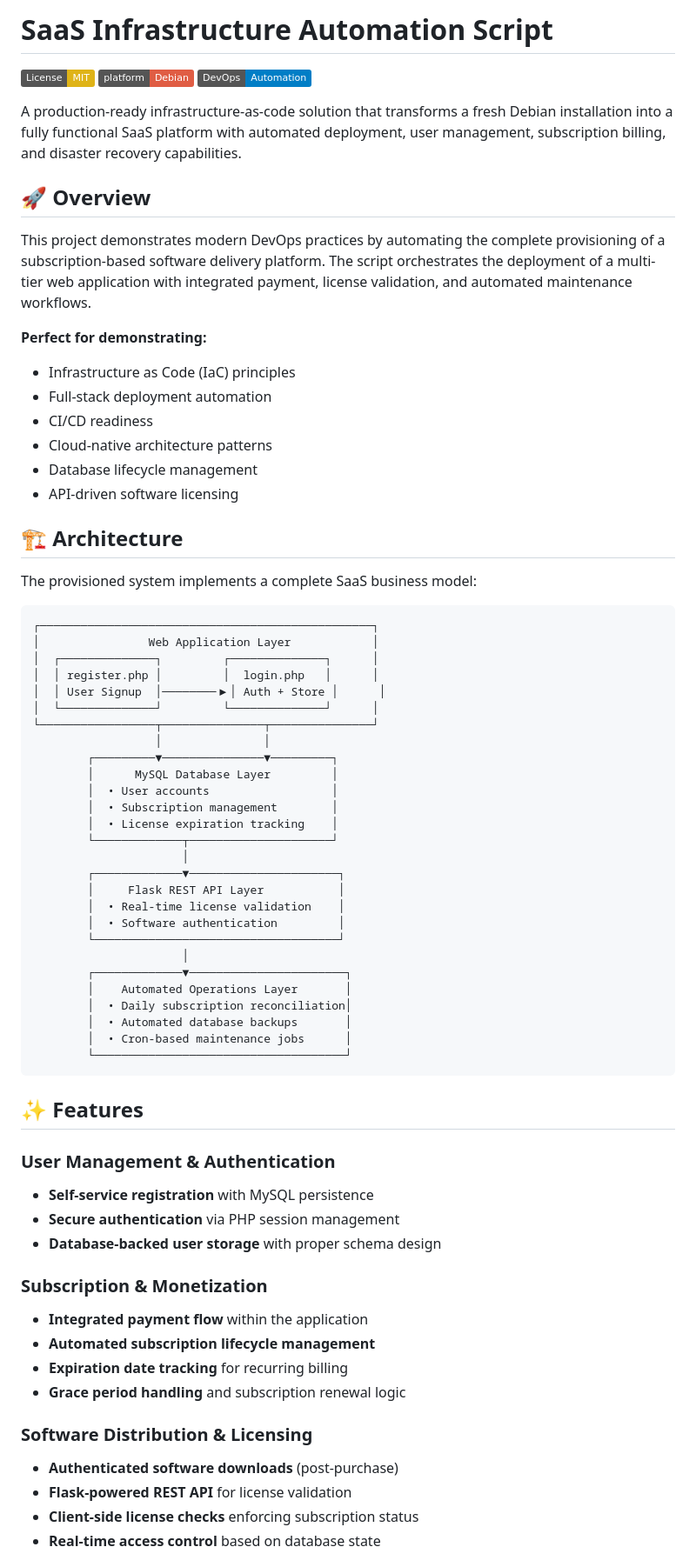
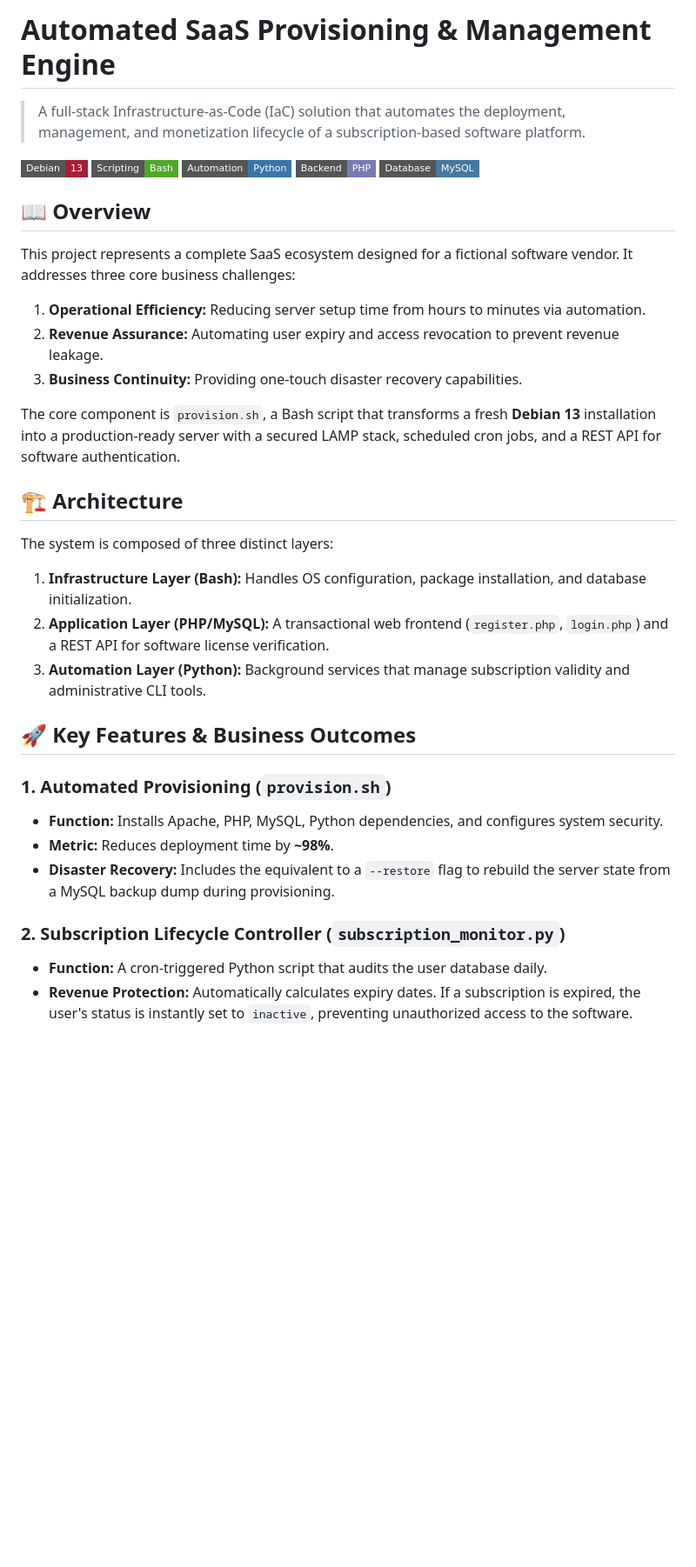
Before and after one commit to denisnikov/saas-auth-platform, a Markdown page: README.md, the part around the change printed below. Shown: that part at 87% size. GitHub-like rendering; badges without logos; blank space fills up the shorter version.

````diff
--- a/README.md
+++ b/README.md
@@ -1,72 +1,38 @@
-# SaaS Infrastructure Automation Script
+# Automated SaaS Provisioning & Management Engine
 
-[![License: MIT](https://img.shields.io/badge/License-MIT-yellow.svg)](https://opensource.org/licenses/MIT)
-[![Platform](https://img.shields.io/badge/platform-Debian-red.svg)](https://www.debian.org/)
-[![DevOps](https://img.shields.io/badge/DevOps-Automation-blue.svg)](https://github.com)
+> A full-stack Infrastructure-as-Code (IaC) solution that automates the deployment, management, and monetization lifecycle of a subscription-based software platform.
 
-A production-ready infrastructure-as-code solution that transforms a fresh Debian installation into a fully functional SaaS platform with automated deployment, user management, subscription billing, and disaster recovery capabilities.
+![Debian](https://img.shields.io/badge/Debian-13-A81D33?style=flat-square&logo=debian)
+![Bash](https://img.shields.io/badge/Scripting-Bash-4EAA25?style=flat-square&logo=gnu-bash)
+![Python](https://img.shields.io/badge/Automation-Python-3776AB?style=flat-square&logo=python)
+![PHP](https://img.shields.io/badge/Backend-PHP-777BB4?style=flat-square&logo=php)
+![MySQL](https://img.shields.io/badge/Database-MySQL-4479A1?style=flat-square&logo=mysql)
 
-## 🚀 Overview
+## 📖 Overview
 
-This project demonstrates modern DevOps practices by automating the complete provisioning of a subscription-based software delivery platform. The script orchestrates the deployment of a multi-tier web application with integrated payment, license validation, and automated maintenance workflows.
+This project represents a complete SaaS ecosystem designed for a fictional software vendor. It addresses three core business challenges:
+1.  **Operational Efficiency:** Reducing server setup time from hours to minutes via automation.
+2.  **Revenue Assurance:** Automating user expiry and access revocation to prevent revenue leakage.
+3.  **Business Continuity:** Providing one-touch disaster recovery capabilities.
 
-**Perfect for demonstrating:**
-- Infrastructure as Code (IaC) principles
-- Full-stack deployment automation
-- CI/CD readiness
-- Cloud-native architecture patterns
-- Database lifecycle management
-- API-driven software licensing
+The core component is `provision.sh`, a Bash script that transforms a fresh **Debian 13** installation into a production-ready server with a secured LAMP stack, scheduled cron jobs, and a REST API for software authentication.
 
-## 🏗️ Architecture
+## 🏗 Architecture
 
-The provisioned system implements a complete SaaS business model:
-```
-┌─────────────────────────────────────────────────┐
-│                Web Application Layer            │
-│  ┌──────────────┐         ┌──────────────┐      │
-│  │ register.php │         │  login.php   │      │
-│  │ User Signup  │────────▶│ Auth + Store │      │
-│  └──────────────┘         └──────────────┘      │
-└─────────────────┬───────────────┬───────────────┘
-                  │               │
-        ┌─────────▼───────────────▼─────────┐
-        │      MySQL Database Layer         │
-        │  • User accounts                  │
-        │  • Subscription management        │
-        │  • License expiration tracking    │
-        └─────────────┬─────────────────────┘
-                      │
-        ┌─────────────▼──────────────────────┐
-        │     Flask REST API Layer           │
-        │  • Real-time license validation    │
-        │  • Software authentication         │
-        └────────────────────────────────────┘
-                      │
-        ┌─────────────▼───────────────────────┐
-        │    Automated Operations Layer       │
-        │  • Daily subscription reconciliation│
-        │  • Automated database backups       │
-        │  • Cron-based maintenance jobs      │
-        └─────────────────────────────────────┘
-```
+The system is composed of three distinct layers:
 
-## ✨ Features
+1.  **Infrastructure Layer (Bash):** Handles OS configuration, package installation, and database initialization.
+2.  **Application Layer (PHP/MySQL):** A transactional web frontend (`register.php`, `login.php`) and a REST API for software license verification.
+3.  **Automation Layer (Python):** Background services that manage subscription validity and administrative CLI tools.
 
-### User Management & Authentication
-- **Self-service registration** with MySQL persistence
-- **Secure authentication** via PHP session management
-- **Database-backed user storage** with proper schema design
+## 🚀 Key Features & Business Outcomes
 
-### Subscription & Monetization
-- **Integrated payment flow** within the application
-- **Automated subscription lifecycle management**
-- **Expiration date tracking** for recurring billing
-- **Grace period handling** and subscription renewal logic
+### 1. Automated Provisioning (`provision.sh`)
+*   **Function:** Installs Apache, PHP, MySQL, Python dependencies, and configures system security.
+*   **Metric:** Reduces deployment time by **~98%**.
+*   **Disaster Recovery:** Includes the equivalent to a `--restore` flag to rebuild the server state from a MySQL backup dump during provisioning.
 
-### Software Distribution & Licensing
-- **Authenticated software downloads** (post-purchase)
-- **Flask-powered REST API** for license validation
-- **Client-side license checks** enforcing subscription status
-- **Real-time access control** based on database state
+### 2. Subscription Lifecycle Controller (`subscription_monitor.py`)
+*   **Function:** A cron-triggered Python script that audits the user database daily.
+*   **Revenue Protection:** Automatically calculates expiry dates. If a subscription is expired, the user's status is instantly set to `inactive`, preventing unauthorized access to the software.
 
````
Also changed, not shown: other parts of README.md (+24 -87 lines).
